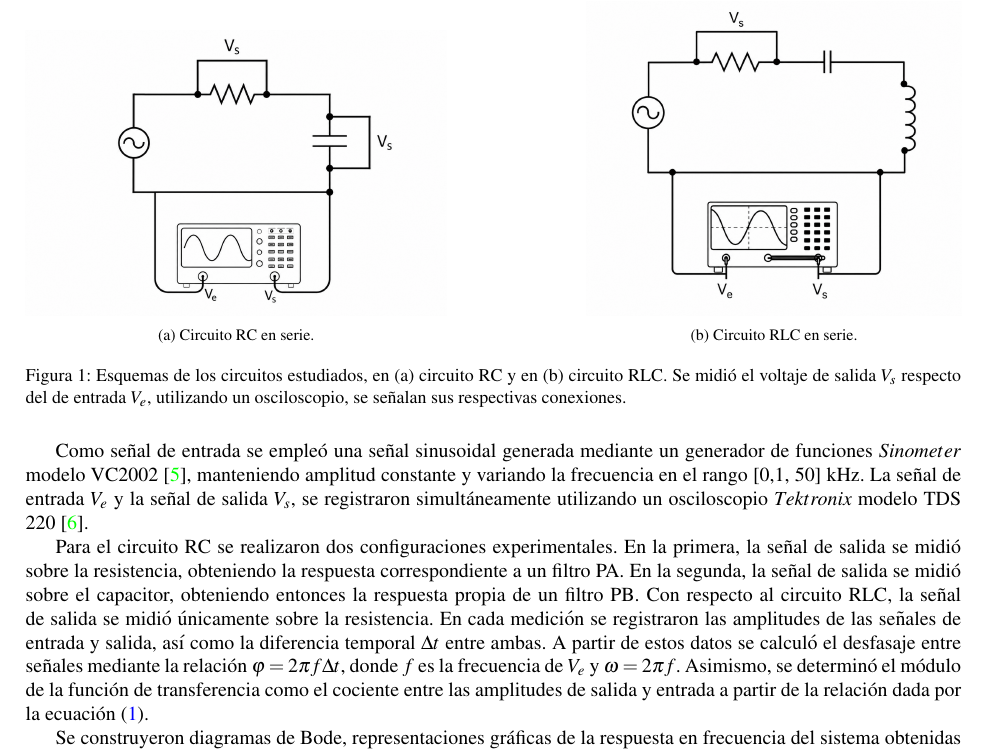
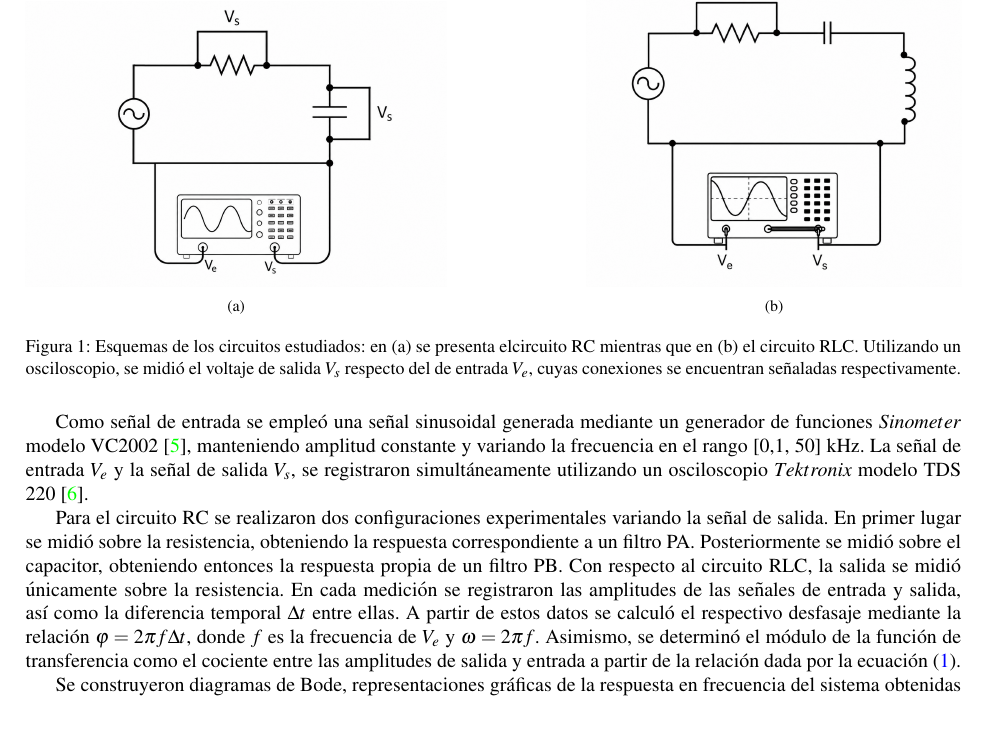
Before and after one commit to ValdRichard/Exp-Electromagneticos, a LaTeX paper (Experimento I, Circuito RC - RLC/Informe/1main.tex, which reads Experimento I, Circuito RC - RLC/Informe/31Métodos.tex): part of page 3 of 7, cut at the place of the change, the shorter picture padded with empty space. Compiled offline with pdfLaTeX.

Commit message:
Detallitosss métodos

```diff
--- a/Experimento I, Circuito RC - RLC/Informe/31Métodos.tex
+++ b/Experimento I, Circuito RC - RLC/Informe/31Métodos.tex
@@ -9,23 +9,23 @@
     \begin{subfigure}[b]{0.45\linewidth}
         \centering
         \includegraphics[width=\linewidth]{gráficos/circuitoRC.png}
-        \caption{Circuito RC en serie.}
+        \caption{}
         \label{fig:circuitoRC}
     \end{subfigure}
     \hfill
     \begin{subfigure}[b]{0.40\linewidth}
         \centering
         \includegraphics[width=\linewidth]{gráficos/circuitoRLC.png}
-        \caption{Circuito RLC en serie.}
+        \caption{}
         \label{fig:circuitoRLC}
     \end{subfigure}
-    \caption{Esquemas de los circuitos estudiados, en (a) circuito RC y en (b) circuito RLC. Se midió el voltaje de salida $V_s$ respecto del de entrada $V_e$, utilizando un osciloscopio, se señalan sus respectivas conexiones.}
+    \caption{Esquemas de los circuitos estudiados: en (a) se presenta elcircuito RC mientras que en (b) el circuito RLC. Utilizando un osciloscopio, se midió el voltaje de salida $V_s$ respecto del de entrada $V_e$, cuyas conexiones se encuentran señaladas respectivamente.}
     \label{fig:ambosCircuitos}
 \end{figure}
 
 Como señal de entrada se empleó una señal sinusoidal generada mediante un generador de funciones $Sinometer$ modelo VC2002 \cite{VC2002}, manteniendo amplitud constante y variando la frecuencia en el rango [0,1, 50] \SI{}{\kilo\hertz}. La señal de entrada $V_e$ y la señal de salida $V_s$, se registraron simultáneamente utilizando un osciloscopio $Tektronix$ modelo TDS 220 \cite{TDS200}.
 
-Para el circuito RC se realizaron dos configuraciones experimentales. En la primera, la señal de salida se midió sobre la resistencia, obteniendo la respuesta correspondiente a un filtro PA. En la segunda, la señal de salida se midió sobre el capacitor, obteniendo entonces la respuesta propia de un filtro PB. Con respecto al circuito RLC, la señal de salida se midió únicamente sobre la resistencia. En cada medición se registraron las amplitudes de las señales de entrada y salida, así como la diferencia temporal $\Delta t$ entre ambas. A partir de estos datos se calculó el desfasaje entre señales mediante la relación $\varphi=2\pi f \Delta t$, donde $f$ es la frecuencia de $V_e$ y $\omega=2\pi f$. Asimismo, se determinó el módulo de la función de transferencia como el cociente entre las amplitudes de salida y entrada a partir de la relación dada por la ecuación \eqref{cociente}.
+Para el circuito RC se realizaron dos configuraciones experimentales variando la señal de salida. En primer lugar se midió sobre la resistencia, obteniendo la respuesta correspondiente a un filtro PA. Posteriormente se midió sobre el capacitor, obteniendo entonces la respuesta propia de un filtro PB. Con respecto al circuito RLC, la salida se midió únicamente sobre la resistencia. En cada medición se registraron las amplitudes de las señales de entrada y salida, así como la diferencia temporal $\Delta t$ entre ellas. A partir de estos datos se calculó el respectivo desfasaje mediante la relación $\varphi=2\pi f \Delta t$, donde $f$ es la frecuencia de $V_e$ y $\omega=2\pi f$. Asimismo, se determinó el módulo de la función de transferencia como el cociente entre las amplitudes de salida y entrada a partir de la relación dada por la ecuación \eqref{cociente}.
 
 Se construyeron diagramas de Bode, representaciones gráficas de la respuesta en frecuencia del sistema obtenidas mediante la representación del módulo de la función de transferencia en dB y la fase en grados, para ambas configuraciones del circuito RC. Esto se realizó debido a que la frecuencia de corte $\omega_0$ puede determinarse a partir de la intersección entre los comportamientos asintóticos de baja y alta frecuencia, tanto para la configuración PA como para la configuración PB, ya que la linealización de $\log\left| H(\omega) \right|$ resulta en dos rectas que se intersecan en dicha frecuencia. Bajo esta condición, para el PB  la recta correspondiente al régimen de bajas frecuencias se representa como una recta horizontal en 0 dB en el diagrama de Bode. Por otro lado, al
 considerar el régimen de altas frecuencias se consigue una recta con pendiente negativa. Se realizó de manera análoga para el PA, siendo que el régimen de bajas frecuencias se aproxima mediante una recta de pendiente positiva y el de altas frecuencias con una recta a 0 dB . Además, se comparó este resultado con el valor esperado \(\omega_0 = \frac{1}{\tau}\).
```
